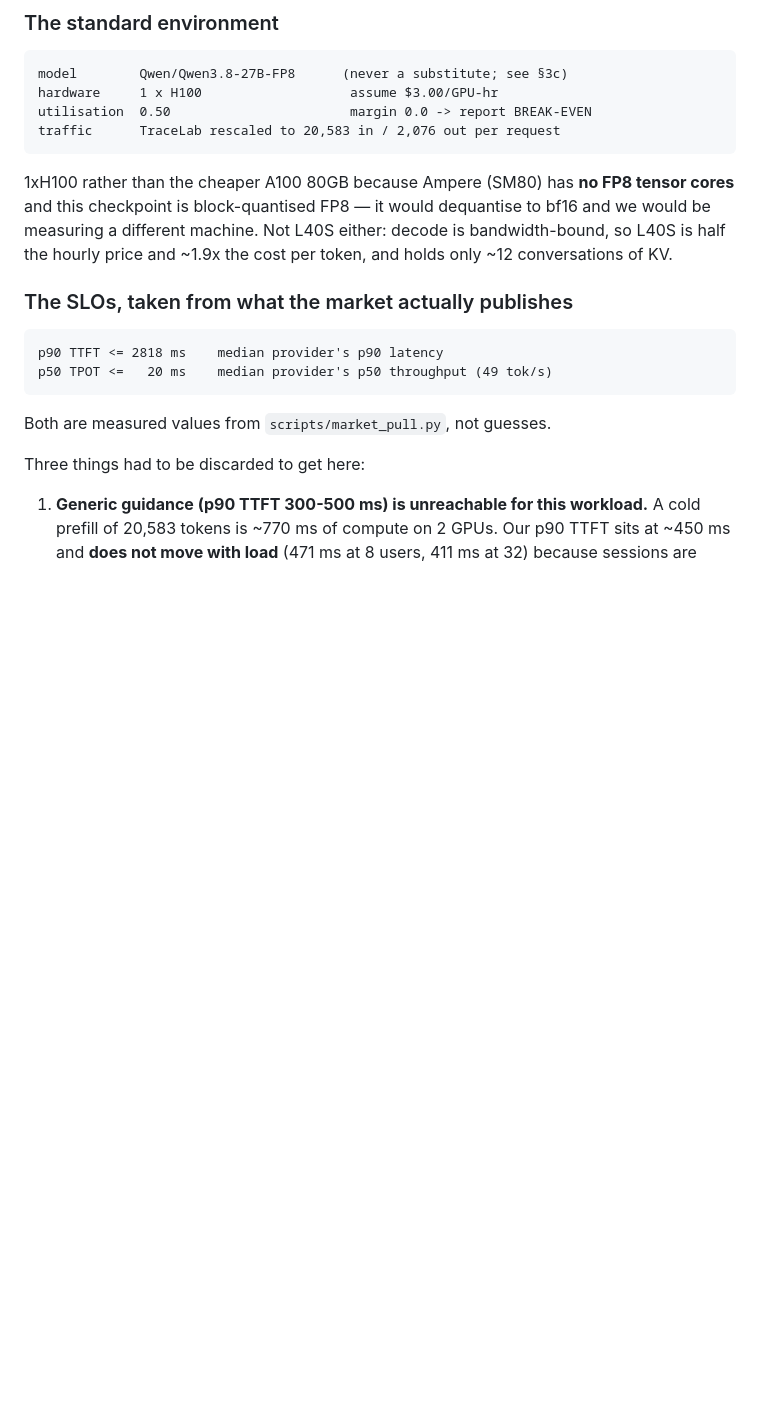
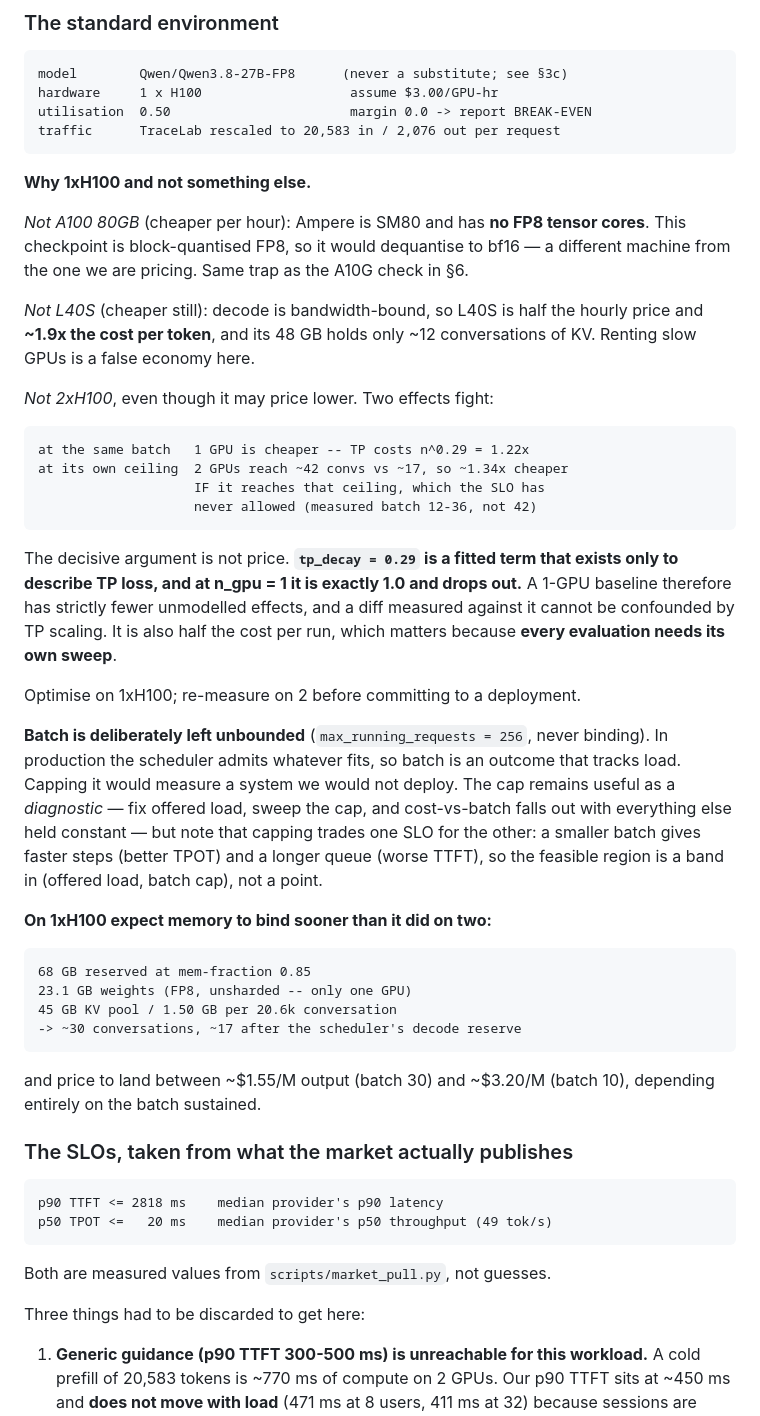
Before and after one commit to mpeng19/auto-inference, a Markdown page: docs/HANDOFF.md, the part around the change. Drawn GitHub-style; blank space fills up the shorter version.

Commit message:
Handoff: justify 1xH100 and record batch policy
tp_decay drops out at n_gpu=1, so a 1-GPU baseline has fewer unmodelled
effects and no diff can be confounded by TP scaling.

```diff
--- a/docs/HANDOFF.md
+++ b/docs/HANDOFF.md
@@ -593,11 +593,51 @@ what to actually run.
     utilisation  0.50                       margin 0.0 -> report BREAK-EVEN
     traffic      TraceLab rescaled to 20,583 in / 2,076 out per request
 
-1xH100 rather than the cheaper A100 80GB because Ampere (SM80) has **no FP8
-tensor cores** and this checkpoint is block-quantised FP8 — it would dequantise
-to bf16 and we would be measuring a different machine. Not L40S either:
-decode is bandwidth-bound, so L40S is half the hourly price and ~1.9x the cost
-per token, and holds only ~12 conversations of KV.
+**Why 1xH100 and not something else.**
+
+*Not A100 80GB* (cheaper per hour): Ampere is SM80 and has **no FP8 tensor
+cores**. This checkpoint is block-quantised FP8, so it would dequantise to
+bf16 — a different machine from the one we are pricing. Same trap as the A10G
+check in §6.
+
+*Not L40S* (cheaper still): decode is bandwidth-bound, so L40S is half the
+hourly price and **~1.9x the cost per token**, and its 48 GB holds only ~12
+conversations of KV. Renting slow GPUs is a false economy here.
+
+*Not 2xH100*, even though it may price lower. Two effects fight:
+
+    at the same batch   1 GPU is cheaper -- TP costs n^0.29 = 1.22x
+    at its own ceiling  2 GPUs reach ~42 convs vs ~17, so ~1.34x cheaper
+                        IF it reaches that ceiling, which the SLO has
+                        never allowed (measured batch 12-36, not 42)
+
+The decisive argument is not price. **`tp_decay = 0.29` is a fitted term that
+exists only to describe TP loss, and at n_gpu = 1 it is exactly 1.0 and drops
+out.** A 1-GPU baseline therefore has strictly fewer unmodelled effects, and a
+diff measured against it cannot be confounded by TP scaling. It is also half
+the cost per run, which matters because **every evaluation needs its own
+sweep**.
+
+Optimise on 1xH100; re-measure on 2 before committing to a deployment.
+
+**Batch is deliberately left unbounded** (`max_running_requests = 256`, never
+binding). In production the scheduler admits whatever fits, so batch is an
+outcome that tracks load. Capping it would measure a system we would not
+deploy. The cap remains useful as a *diagnostic* — fix offered load, sweep the
+cap, and cost-vs-batch falls out with everything else held constant — but note
+that capping trades one SLO for the other: a smaller batch gives faster steps
+(better TPOT) and a longer queue (worse TTFT), so the feasible region is a
+band in (offered load, batch cap), not a point.
+
+**On 1xH100 expect memory to bind sooner than it did on two:**
+
+    68 GB reserved at mem-fraction 0.85
+    23.1 GB weights (FP8, unsharded -- only one GPU)
+    45 GB KV pool / 1.50 GB per 20.6k conversation
+    -> ~30 conversations, ~17 after the scheduler's decode reserve
+
+and price to land between ~$1.55/M output (batch 30) and ~$3.20/M (batch 10),
+depending entirely on the batch sustained.
 
 ### The SLOs, taken from what the market actually publishes
 
```
